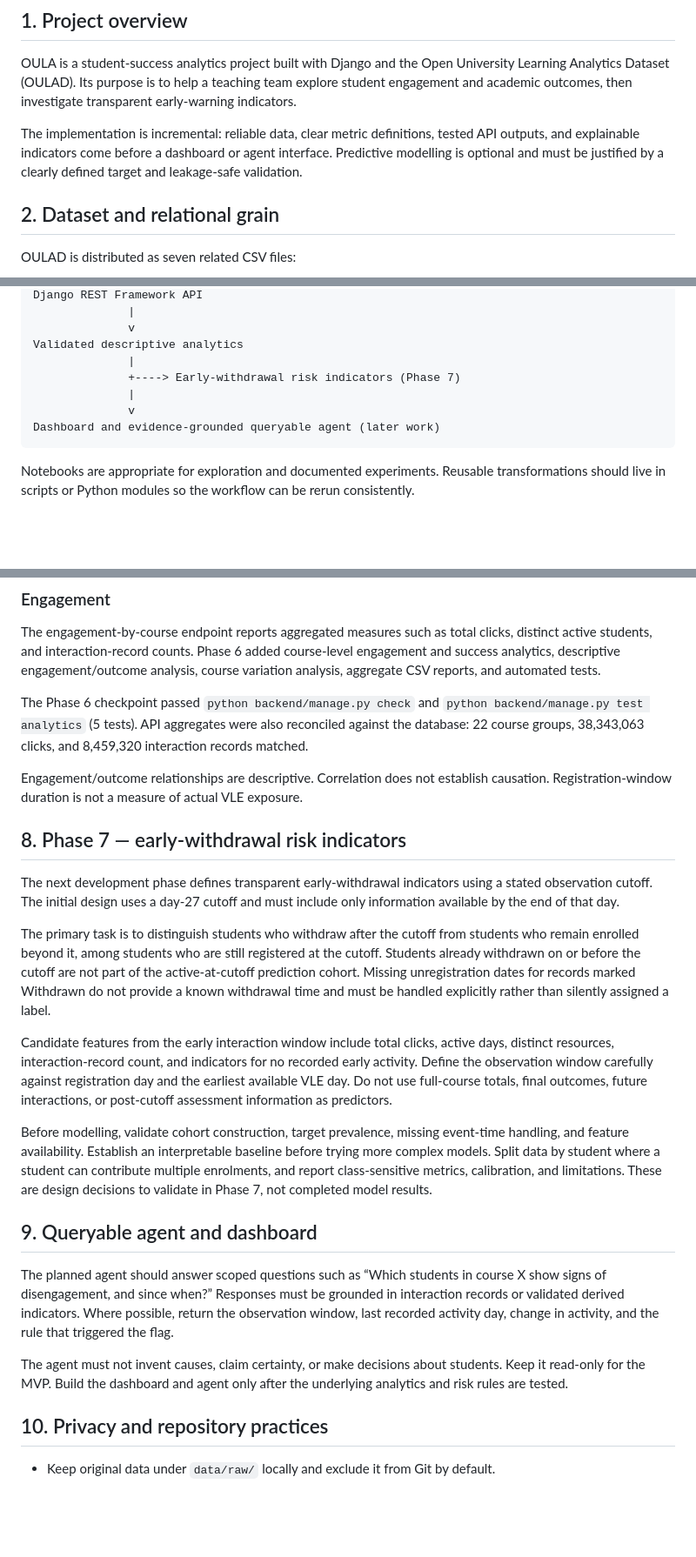
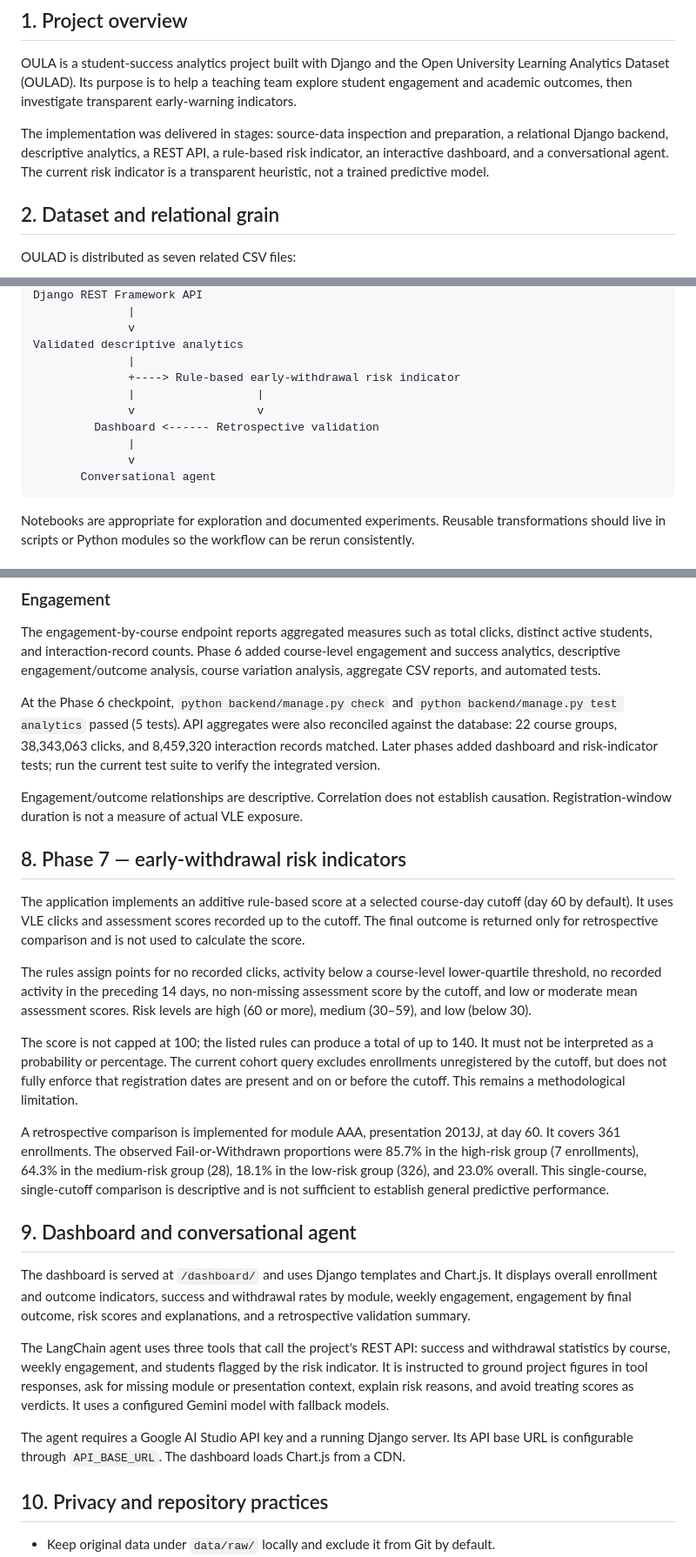
Before and after one commit to RosAI-27/OULA-DjangoProject, a Markdown page: docs/architecture.md, 3 parts joined by grey strips. Shown at 87% size. GitHub-like rendering; blank space fills up the shorter version.

Commit message:
docs: align architecture with completed application

````diff
--- a/docs/architecture.md
+++ b/docs/architecture.md
@@ -4,7 +4,7 @@
 
 OULA is a student-success analytics project built with Django and the Open University Learning Analytics Dataset (OULAD). Its purpose is to help a teaching team explore student engagement and academic outcomes, then investigate transparent early-warning indicators.
 
-The implementation is incremental: reliable data, clear metric definitions, tested API outputs, and explainable indicators come before a dashboard or agent interface. Predictive modelling is optional and must be justified by a clearly defined target and leakage-safe validation.
+The implementation was delivered in stages: source-data inspection and preparation, a relational Django backend, descriptive analytics, a REST API, a rule-based risk indicator, an interactive dashboard, and a conversational agent. The current risk indicator is a transparent heuristic, not a trained predictive model.
 
 ## 2. Dataset and relational grain
 
@@ -79,10 +79,13 @@ Django REST Framework API
               v
 Validated descriptive analytics
               |
-              +----> Early-withdrawal risk indicators (Phase 7)
+              +----> Rule-based early-withdrawal risk indicator
+              |                  |
+              v                  v
+         Dashboard <------ Retrospective validation
               |
               v
-Dashboard and evidence-grounded queryable agent (later work)
+       Conversational agent
 ```
 
 Notebooks are appropriate for exploration and documented experiments. Reusable transformations should live in scripts or Python modules so the workflow can be rerun consistently.
@@ -140,25 +143,27 @@ Withdrawals are reported separately and excluded from the completed-outcome deno
 
 The engagement-by-course endpoint reports aggregated measures such as total clicks, distinct active students, and interaction-record counts. Phase 6 added course-level engagement and success analytics, descriptive engagement/outcome analysis, course variation analysis, aggregate CSV reports, and automated tests.
 
-The Phase 6 checkpoint passed `python backend/manage.py check` and `python backend/manage.py test analytics` (5 tests). API aggregates were also reconciled against the database: 22 course groups, 38,343,063 clicks, and 8,459,320 interaction records matched.
+At the Phase 6 checkpoint, `python backend/manage.py check` and `python backend/manage.py test analytics` passed (5 tests). API aggregates were also reconciled against the database: 22 course groups, 38,343,063 clicks, and 8,459,320 interaction records matched. Later phases added dashboard and risk-indicator tests; run the current test suite to verify the integrated version.
 
 Engagement/outcome relationships are descriptive. Correlation does not establish causation. Registration-window duration is not a measure of actual VLE exposure.
 
 ## 8. Phase 7 — early-withdrawal risk indicators
 
-The next development phase defines transparent early-withdrawal indicators using a stated observation cutoff. The initial design uses a day-27 cutoff and must include only information available by the end of that day.
+The application implements an additive rule-based score at a selected course-day cutoff (day 60 by default). It uses VLE clicks and assessment scores recorded up to the cutoff. The final outcome is returned only for retrospective comparison and is not used to calculate the score.
 
-The primary task is to distinguish students who withdraw after the cutoff from students who remain enrolled beyond it, among students who are still registered at the cutoff. Students already withdrawn on or before the cutoff are not part of the active-at-cutoff prediction cohort. Missing unregistration dates for records marked Withdrawn do not provide a known withdrawal time and must be handled explicitly rather than silently assigned a label.
+The rules assign points for no recorded clicks, activity below a course-level lower-quartile threshold, no recorded activity in the preceding 14 days, no non-missing assessment score by the cutoff, and low or moderate mean assessment scores. Risk levels are high (60 or more), medium (30–59), and low (below 30).
 
-Candidate features from the early interaction window include total clicks, active days, distinct resources, interaction-record count, and indicators for no recorded early activity. Define the observation window carefully against registration day and the earliest available VLE day. Do not use full-course totals, final outcomes, future interactions, or post-cutoff assessment information as predictors.
+The score is not capped at 100; the listed rules can produce a total of up to 140. It must not be interpreted as a probability or percentage. The current cohort query excludes enrollments unregistered by the cutoff, but does not fully enforce that registration dates are present and on or before the cutoff. This remains a methodological limitation.
 
-Before modelling, validate cohort construction, target prevalence, missing event-time handling, and feature availability. Establish an interpretable baseline before trying more complex models. Split data by student where a student can contribute multiple enrolments, and report class-sensitive metrics, calibration, and limitations. These are design decisions to validate in Phase 7, not completed model results.
+A retrospective comparison is implemented for module AAA, presentation 2013J, at day 60. It covers 361 enrollments. The observed Fail-or-Withdrawn proportions were 85.7% in the high-risk group (7 enrollments), 64.3% in the medium-risk group (28), 18.1% in the low-risk group (326), and 23.0% overall. This single-course, single-cutoff comparison is descriptive and is not sufficient to establish general predictive performance.
 
-## 9. Queryable agent and dashboard
+## 9. Dashboard and conversational agent
 
-The planned agent should answer scoped questions such as “Which students in course X show signs of disengagement, and since when?” Responses must be grounded in interaction records or validated derived indicators. Where possible, return the observation window, last recorded activity day, change in activity, and the rule that triggered the flag.
+The dashboard is served at `/dashboard/` and uses Django templates and Chart.js. It displays overall enrollment and outcome indicators, success and withdrawal rates by module, weekly engagement, engagement by final outcome, risk scores and explanations, and a retrospective validation summary.
 
-The agent must not invent causes, claim certainty, or make decisions about students. Keep it read-only for the MVP. Build the dashboard and agent only after the underlying analytics and risk rules are tested.
+The LangChain agent uses three tools that call the project's REST API: success and withdrawal statistics by course, weekly engagement, and students flagged by the risk indicator. It is instructed to ground project figures in tool responses, ask for missing module or presentation context, explain risk reasons, and avoid treating scores as verdicts. It uses a configured Gemini model with fallback models.
+
+The agent requires a Google AI Studio API key and a running Django server. Its API base URL is configurable through `API_BASE_URL`. The dashboard loads Chart.js from a CDN.
 
 ## 10. Privacy and repository practices
 
````
